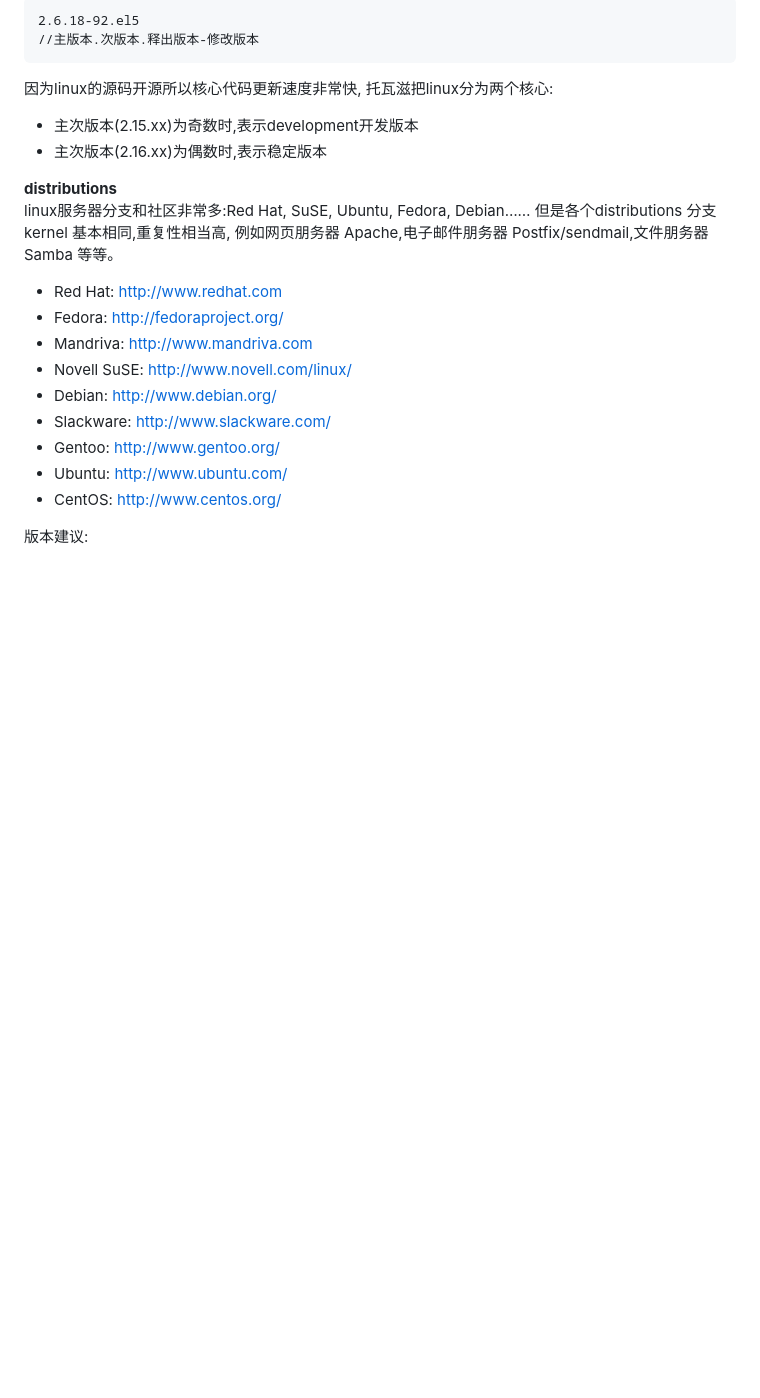
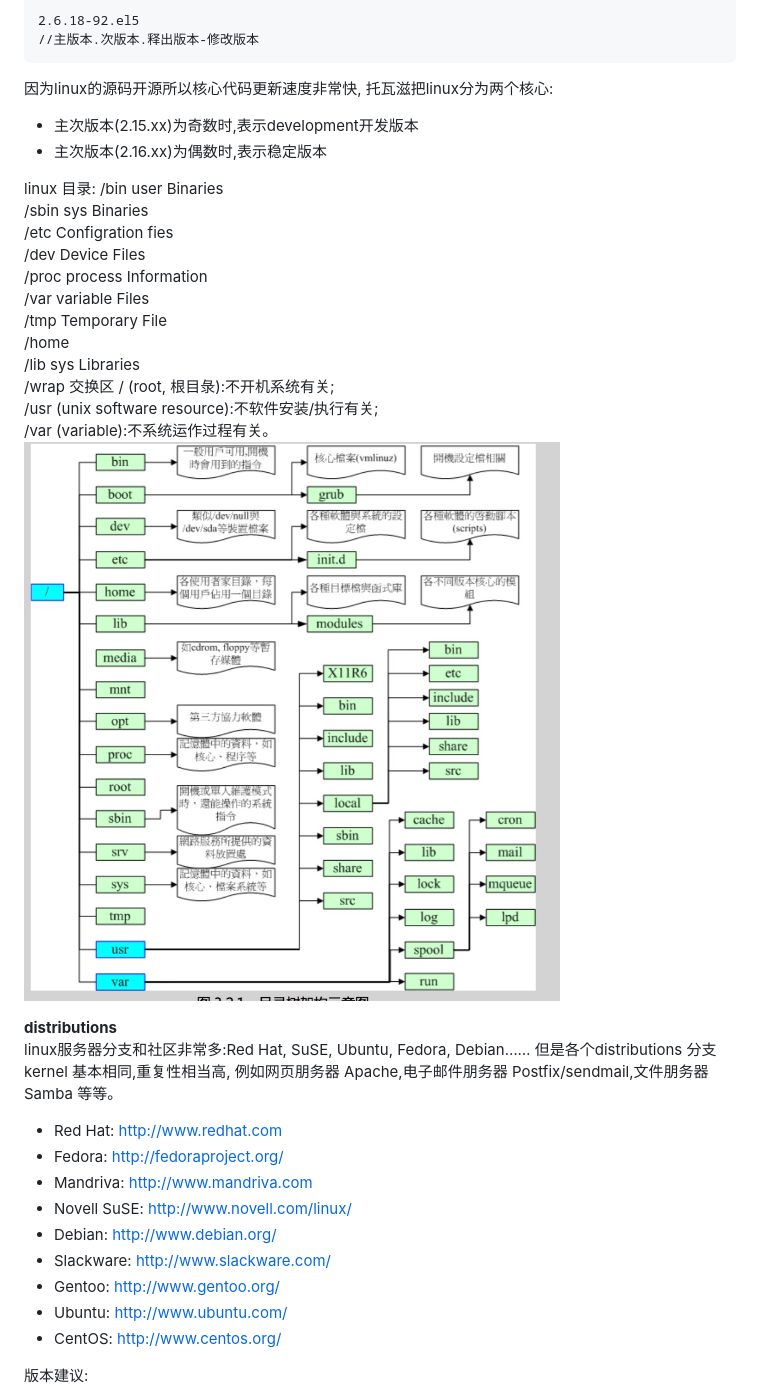
Before and after one commit to AsJoy/-, a Markdown page: linux/概览.md, the part around the change printed below. GitHub-like rendering; pictures changed too: linux/img/目录.png (added); blank space fills up the shorter version.

```diff
--- a/linux/概览.md
+++ b/linux/概览.md
@@ -14,6 +14,22 @@ linux 创始人 Torvalds 托瓦兹
 因为linux的源码开源所以核心代码更新速度非常快, 托瓦滋把linux分为两个核心:
 * 主次版本(2.15.xx)为奇数时,表示development开发版本
 * 主次版本(2.16.xx)为偶数时,表示稳定版本
+
+linux 目录:
+  /bin user Binaries
+  /sbin sys Binaries
+  /etc Configration fies
+  /dev Device Files
+  /proc process Information
+  /var variable Files
+  /tmp Temporary File
+  /home
+  /lib sys Libraries
+  /wrap 交换区
+  / (root, 根目彔):不开机系统有关;
+  /usr (unix software resource):不软件安装/执行有关;
+  /var (variable):不系统运作过程有关。
+  ![](./img/目录.png)
 
 **distributions**
 linux服务器分支和社区非常多:Red Hat, SuSE, Ubuntu, Fedora, Debian…… 但是各个distributions 分支kernel 基本相同,重复性相当高, 例如网页朋务器 Apache,电子邮件朋务器 Postfix/sendmail,文件朋务器 Samba 等等。
```
Also changed, not shown: other parts of linux/概览.md (+42 -0 lines), linux/changyong.md (+27 -0 lines), linux/计算机基础.md (+3 -3 lines), 1 other file.
